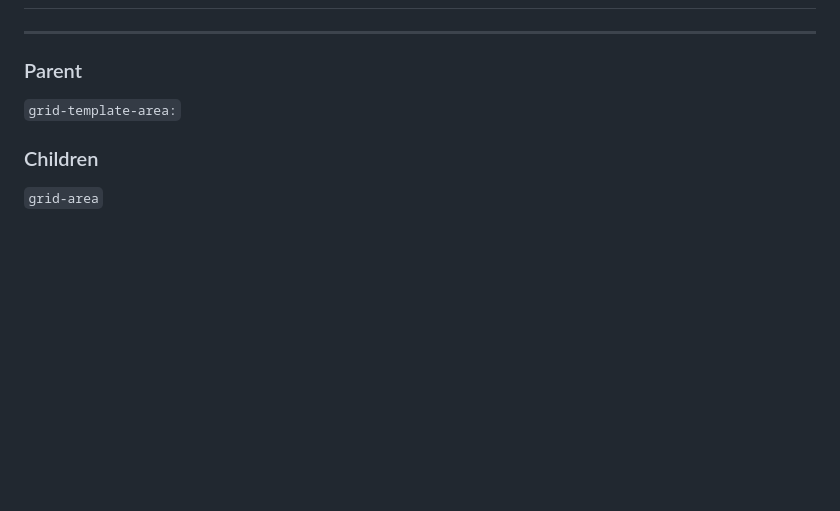
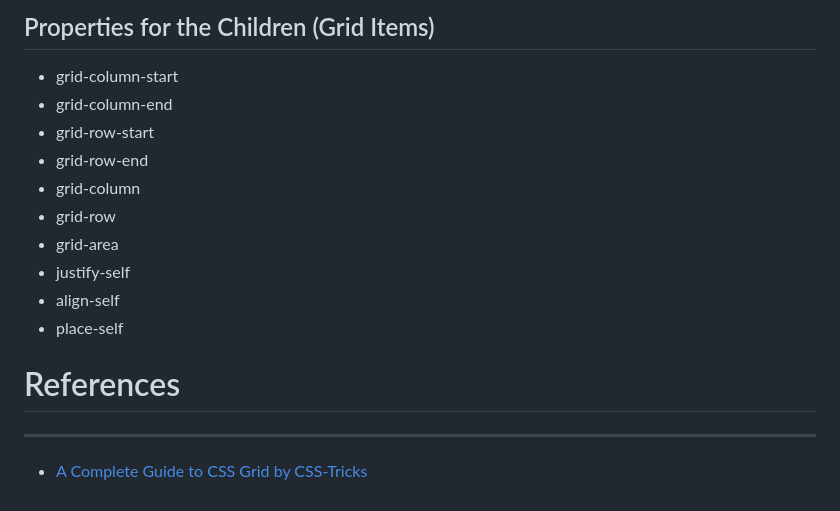
Before and after one commit to stefanoturcarelli/grid, a Markdown page: README.md, the part around the change printed below. GitHub-like rendering; blank space fills up the shorter version.

```diff
--- a/README.md
+++ b/README.md
@@ -24,10 +59,18 @@
+## Properties for the Children (Grid Items)
+
+- grid-column-start
+- grid-column-end
+- grid-row-start
+- grid-row-end
+- grid-column
+- grid-row
+- grid-area
+- justify-self
+- align-self
+- place-self
+
+# References
 
 ---
 
-### Parent
-
-`grid-template-area:`
-
-### Children
-
-`grid-area`
+- [A Complete Guide to CSS Grid by CSS-Tricks](https://css-tricks.com/snippets/css/complete-guide-grid/#aa-grid-properties)
```
Also changed, not shown: other parts of README.md (+44 -9 lines), assets/media/screenshots/image.png (renamed from image.png), 2 other files.
